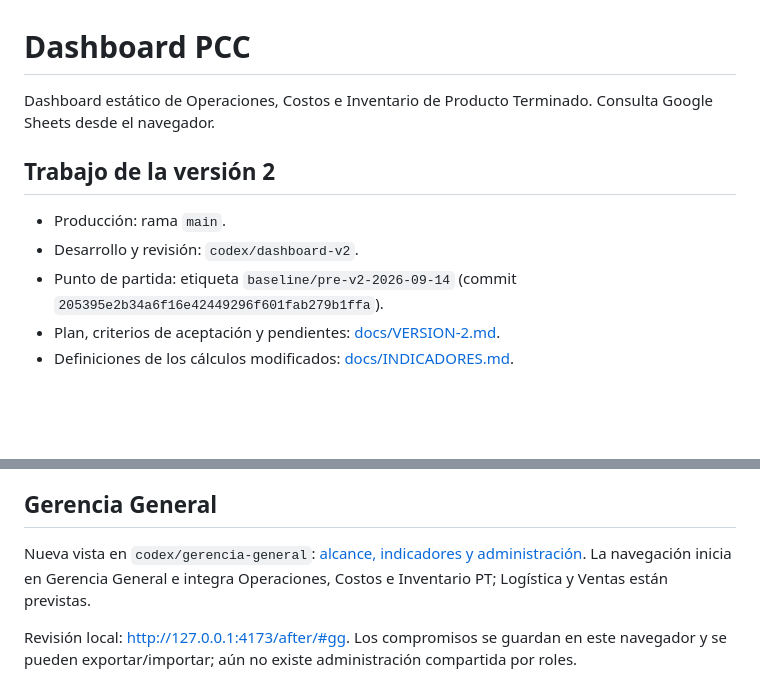
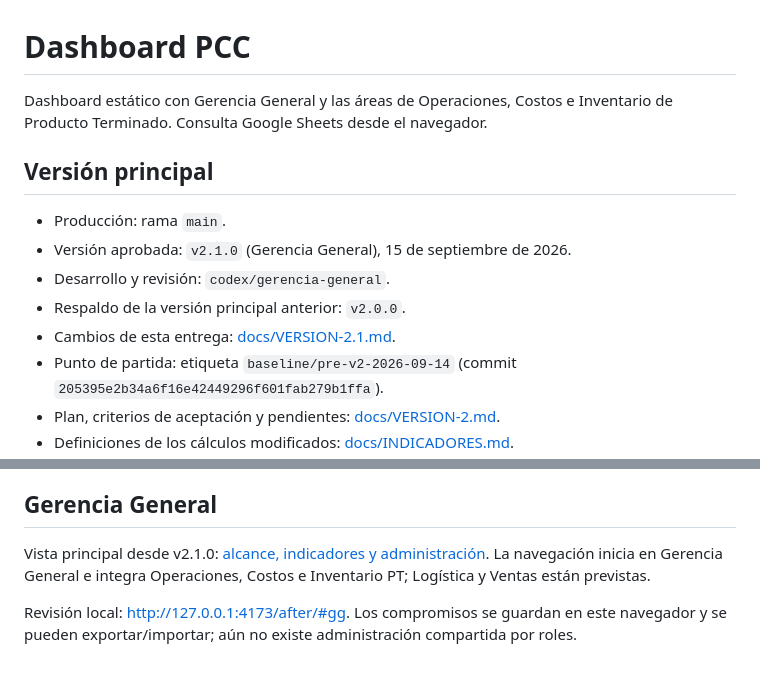
Before and after one commit to pcc-operaciones/dashboard-pcc, a Markdown page: README.md, 2 parts joined by grey strips. GitHub-like rendering; blank space fills up the shorter version.

Commit message:
docs: registrar lanzamiento aprobado de Gerencia General v2.1

```diff
--- a/README.md
+++ b/README.md
@@ -1,11 +1,14 @@
 # Dashboard PCC
 
-Dashboard estático de Operaciones, Costos e Inventario de Producto Terminado. Consulta Google Sheets desde el navegador.
+Dashboard estático con Gerencia General y las áreas de Operaciones, Costos e Inventario de Producto Terminado. Consulta Google Sheets desde el navegador.
 
-## Trabajo de la versión 2
+## Versión principal
 
 - Producción: rama `main`.
-- Desarrollo y revisión: `codex/dashboard-v2`.
+- Versión aprobada: `v2.1.0` (Gerencia General), 15 de septiembre de 2026.
+- Desarrollo y revisión: `codex/gerencia-general`.
+- Respaldo de la versión principal anterior: `v2.0.0`.
+- Cambios de esta entrega: [docs/VERSION-2.1.md](docs/VERSION-2.1.md).
 - Punto de partida: etiqueta `baseline/pre-v2-2026-09-14` (commit `205395e2b34a6f16e42449296f601fab279b1ffa`).
 - Plan, criterios de aceptación y pendientes: [docs/VERSION-2.md](docs/VERSION-2.md).
 - Definiciones de los cálculos modificados: [docs/INDICADORES.md](docs/INDICADORES.md).
@@ -51,6 +54,6 @@ Las credenciales de lectura presentes en el código original mantienen pendiente
 
 ## Gerencia General
 
-Nueva vista en `codex/gerencia-general`: [alcance, indicadores y administración](docs/GERENCIA-GENERAL.md). La navegación inicia en Gerencia General e integra Operaciones, Costos e Inventario PT; Logística y Ventas están previstas.
+Vista principal desde v2.1.0: [alcance, indicadores y administración](docs/GERENCIA-GENERAL.md). La navegación inicia en Gerencia General e integra Operaciones, Costos e Inventario PT; Logística y Ventas están previstas.
 
 Revisión local: http://127.0.0.1:4173/after/#gg. Los compromisos se guardan en este navegador y se pueden exportar/importar; aún no existe administración compartida por roles.
```
Also changed, not shown: docs/GERENCIA-GENERAL.md (+1 -1 lines), docs/VERSION-2.1.md (added, +29 -0 lines).
